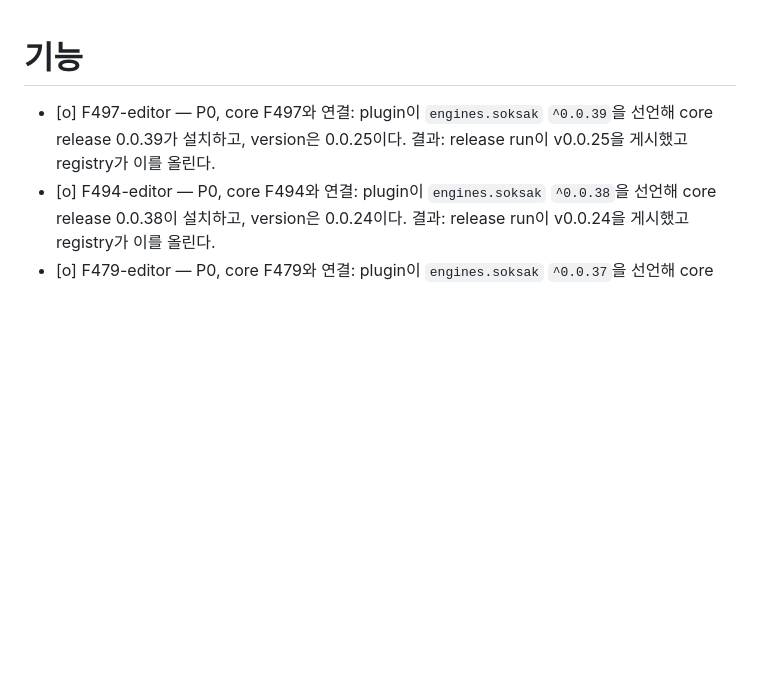
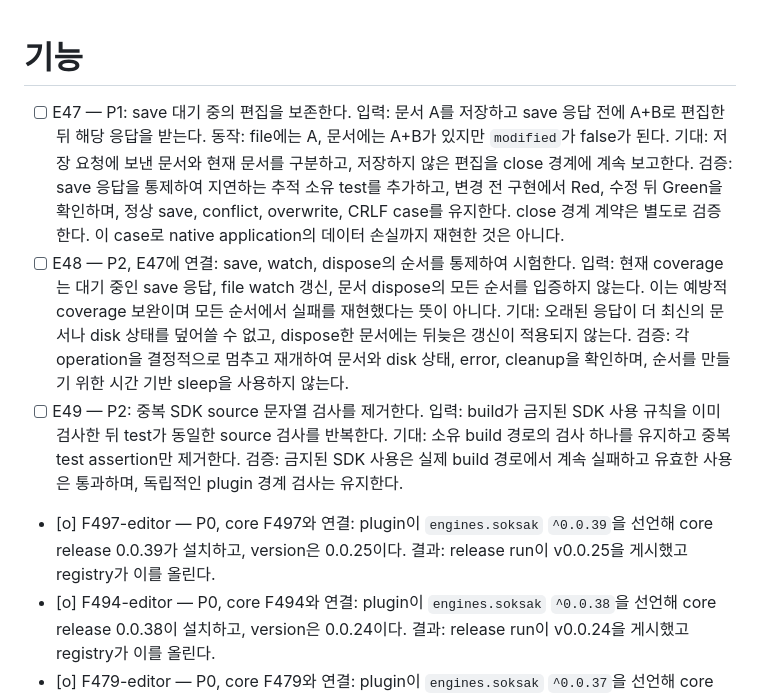
Before and after one commit to soksak-app/plugin-editor, a Markdown page: docs/features.ko.md, the part around the change. GitHub-like rendering; blank space fills up the shorter version.

Commit message:
docs(tests): Register save test improvements (#E47)
Record the save race, interleaving coverage and duplicate build check.

```diff
--- a/docs/features.ko.md
+++ b/docs/features.ko.md
@@ -1,4 +1,8 @@
 # 기능
+
+- [ ] E47 — P1: save 대기 중의 편집을 보존한다. 입력: 문서 A를 저장하고 save 응답 전에 A+B로 편집한 뒤 해당 응답을 받는다. 동작: file에는 A, 문서에는 A+B가 있지만 `modified`가 false가 된다. 기대: 저장 요청에 보낸 문서와 현재 문서를 구분하고, 저장하지 않은 편집을 close 경계에 계속 보고한다. 검증: save 응답을 통제하여 지연하는 추적 소유 test를 추가하고, 변경 전 구현에서 Red, 수정 뒤 Green을 확인하며, 정상 save, conflict, overwrite, CRLF case를 유지한다. close 경계 계약은 별도로 검증한다. 이 case로 native application의 데이터 손실까지 재현한 것은 아니다.
+- [ ] E48 — P2, E47에 연결: save, watch, dispose의 순서를 통제하여 시험한다. 입력: 현재 coverage는 대기 중인 save 응답, file watch 갱신, 문서 dispose의 모든 순서를 입증하지 않는다. 이는 예방적 coverage 보완이며 모든 순서에서 실패를 재현했다는 뜻이 아니다. 기대: 오래된 응답이 더 최신의 문서나 disk 상태를 덮어쓸 수 없고, dispose한 문서에는 뒤늦은 갱신이 적용되지 않는다. 검증: 각 operation을 결정적으로 멈추고 재개하여 문서와 disk 상태, error, cleanup을 확인하며, 순서를 만들기 위한 시간 기반 sleep을 사용하지 않는다.
+- [ ] E49 — P2: 중복 SDK source 문자열 검사를 제거한다. 입력: build가 금지된 SDK 사용 규칙을 이미 검사한 뒤 test가 동일한 source 검사를 반복한다. 기대: 소유 build 경로의 검사 하나를 유지하고 중복 test assertion만 제거한다. 검증: 금지된 SDK 사용은 실제 build 경로에서 계속 실패하고 유효한 사용은 통과하며, 독립적인 plugin 경계 검사는 유지한다.
 
 - [o] F497-editor — P0, core F497와 연결: plugin이 `engines.soksak` `^0.0.39`을 선언해 core release 0.0.39가 설치하고, version은 0.0.25이다. 결과: release run이 v0.0.25을 게시했고 registry가 이를 올린다.
 - [o] F494-editor — P0, core F494와 연결: plugin이 `engines.soksak` `^0.0.38`을 선언해 core release 0.0.38이 설치하고, version은 0.0.24이다. 결과: release run이 v0.0.24을 게시했고 registry가 이를 올린다.
```
Also changed, not shown: docs/features.md (+4 -0 lines).
